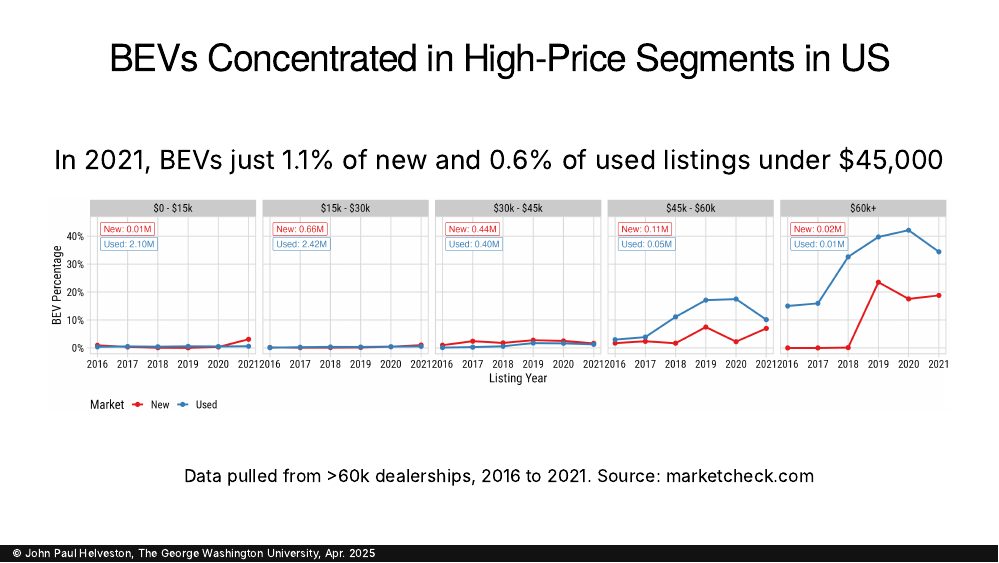
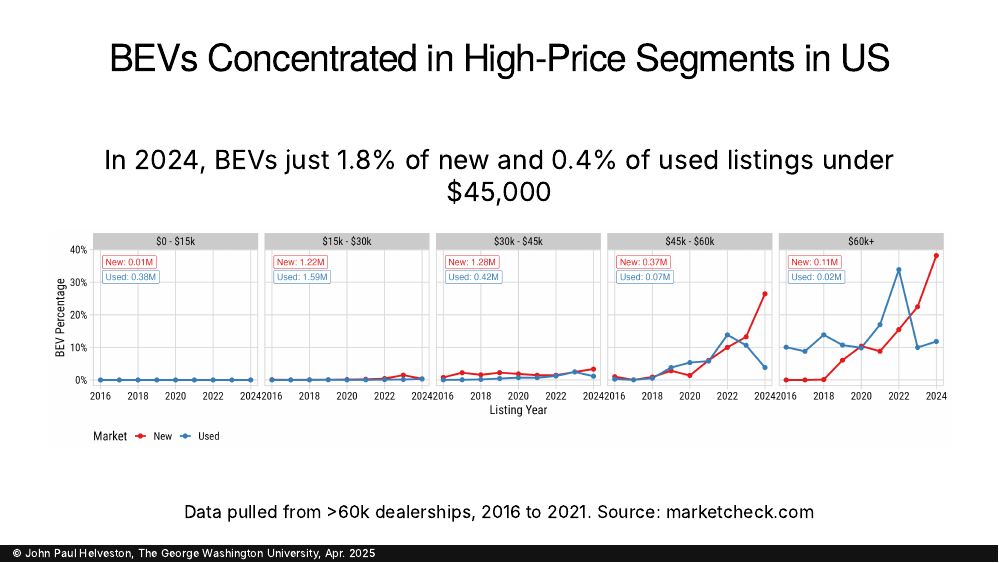
Before and after one commit to jhelvy/2025-jeffries-us-china-summit, an R Markdown document (index.Rmd): page 17 of 26. The pictures show the slides in the output file index.html that the author committed with the source; the slides are laid out offline by our stand-in for remark.js, each with all of its steps uncovered, in fonts that may differ from those the slides ask for, and without slide numbers, shadows or browser add-ons; a font, style sheet, LaTeX package, included part or bibliography that could not be used is replaced or left out.

Commit message:
update bev_percent chart

```diff
--- a/index.Rmd
+++ b/index.Rmd
@@ -288,7 +288,7 @@ background-color: #fff
 
 <br>
 
-.font120[In 2021, BEVs just 1.1% of new and 0.6% of used listings under $45,000]
+.font120[In 2024, BEVs just 1.8% of new and 0.4% of used listings under $45,000]
 
 <center>
 <img src="images/bev_percent_listings_edit.png" width=100%>
```
Also changed, not shown: images/bev_percent_listings_edit.png, index.html.
